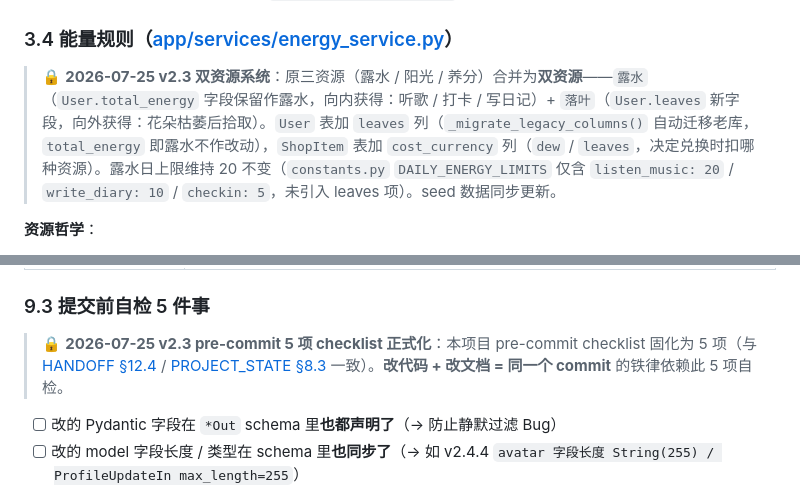
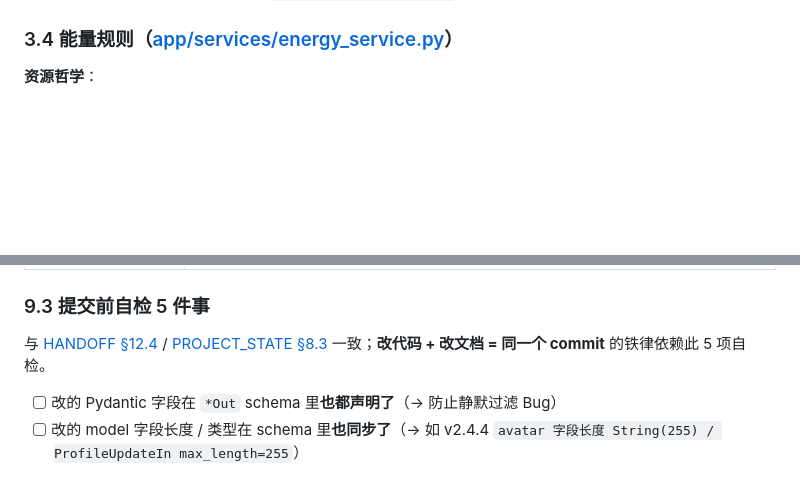
Before and after one commit to sunday-lil/jingyu, a Markdown page: README.md, 2 parts joined by grey strips. GitHub-like rendering; blank space fills up the shorter version.

Commit message:
docs: README 清理残留版本日志块 - 删 §3.4 双资源 / §9.3 pre-commit 两个内联日期块
内容已由 CHANGELOG.md / HANDOFF.md 承载；§9.3 保留一行无日期引用。README 中 > 🔒 日期块清零（仅剩 1 处非日志的规则声明）

```diff
--- a/README.md
+++ b/README.md
@@ -329,8 +329,6 @@ webwrold/
 - **隐私边界**：管理员视图只能看到 `Diary.content_encrypted`（密文），没有任何方式读取明文。
 
 ### 3.4 能量规则（[app/services/energy_service.py](app/services/energy_service.py)）
-
-> 🔒 **2026-07-25 v2.3 双资源系统**：原三资源（露水 / 阳光 / 养分）合并为**双资源**——`露水`（`User.total_energy` 字段保留作露水，向内获得：听歌 / 打卡 / 写日记）+ `落叶`（`User.leaves` 新字段，向外获得：花朵枯萎后拾取）。`User` 表加 `leaves` 列（`_migrate_legacy_columns()` 自动迁移老库，`total_energy` 即露水不作改动），`ShopItem` 表加 `cost_currency` 列（`dew` / `leaves`，决定兑换时扣哪种资源）。露水日上限维持 20 不变（`constants.py` `DAILY_ENERGY_LIMITS` 仅含 `listen_music: 20` / `write_diary: 10` / `checkin: 5`，未引入 leaves 项）。seed 数据同步更新。
 
 **资源哲学**：
 - 露水（`User.total_energy`）= 向内获得（听歌 / 写日记 / 打卡），用于浇灌花朵
@@ -694,7 +692,7 @@ v2.3 改动后跑的冒烟测试结果（详见 [PROJECT_STATE §2 v2.3 条目](
 
 ### 9.3 提交前自检 5 件事
 
-> 🔒 **2026-07-25 v2.3 pre-commit 5 项 checklist 正式化**：本项目 pre-commit checklist 固化为 5 项（与 [HANDOFF §12.4](HANDOFF.md) / [PROJECT_STATE §8.3](docs/PROJECT_STATE.md) 一致）。**改代码 + 改文档 = 同一个 commit** 的铁律依赖此 5 项自检。
+与 [HANDOFF §12.4](HANDOFF.md) / [PROJECT_STATE §8.3](docs/PROJECT_STATE.md) 一致；**改代码 + 改文档 = 同一个 commit** 的铁律依赖此 5 项自检。
 
 - [ ] 改的 Pydantic 字段在 `*Out` schema 里**也都声明了**（→ 防止静默过滤 Bug）
 - [ ] 改的 model 字段长度 / 类型在 schema 里**也同步了**（→ 如 v2.4.4 `avatar 字段长度 String(255) / ProfileUpdateIn max_length=255`）
```
